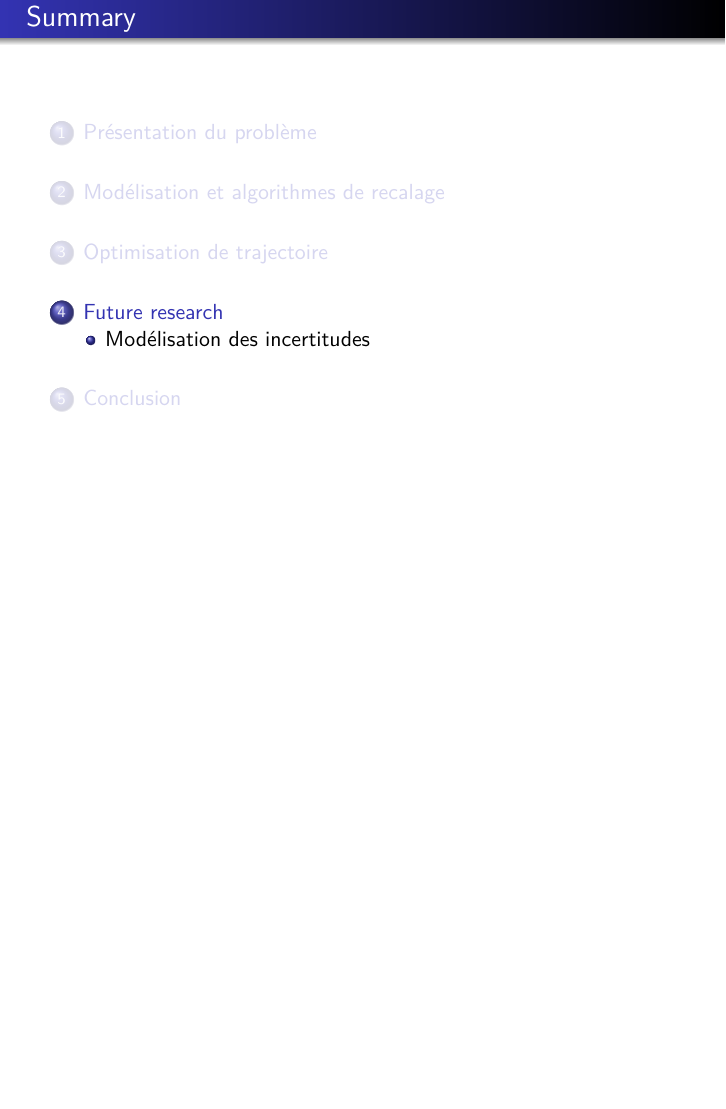
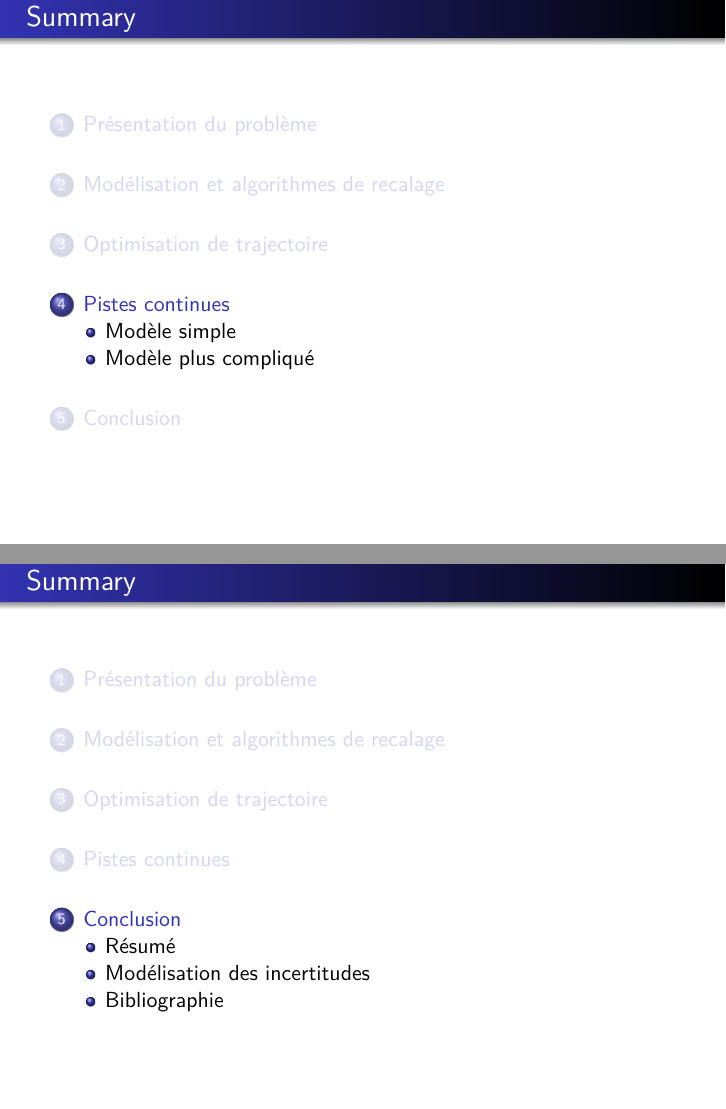
Before and after one commit to carlodef/bathymetry, LaTeX slides (Beamer/Presentation_Seme_iXBlue.tex): page 26 of 33 before the commit and pages 25 and 29 of 32 after it, the two joined at a grey line, the shorter picture padded with empty space. Compiled offline with pdfLaTeX.

Commit message:
refactoring

```diff
--- a/Beamer/Presentation_Seme_iXBlue.tex
+++ b/Beamer/Presentation_Seme_iXBlue.tex
@@ -428,5 +425,5 @@ Example avec les trucs blancs
 \section{Optimisation de trajectoire}
 \subsection{Gloutonne}
 \subsection{Dijkstra}
-\subsection{Continu}
-\section{Future research}
+\section{Pistes continues}
+\subsection{Modèle simple}
@@ -458,7 +435,7 @@ Modèle plus simple ?
   h \cdot \gamma'|^{2}
 \end{align*}
 \end{frame}
-
+\subsection{Modèle plus compliqué}
 \begin{frame}
   \frametitle{Un modèle un peu plus complexe}
 Modèle effectif pour les incertitudes en $x$ et $y$ $\sigma_{x}$ et
@@ -490,6 +467,28 @@ Problème : $A$ ne reste pas forcément SDP ! Quelle équation pour $A$ ?
     de bathymétrie
   \end{itemize}
 \end{frame}
+
+\section{Conclusion}
+\subsection{Résumé}
+\subsection{Modélisation des incertitudes}
+\begin{frame}
+  \frametitle{Incertitudes}
+\begin{itemize}
+\item Sources d'incertitude : précision de l'accéléromètre, erreurs
+  d'intégration (fréquence finie), erreur numérique (stockage en
+  virgule flottante)
+\item Dérive de l'estimation de position
+\item Modélisation délicate
+\item Si on fait une erreur initiale sur l'accélération, dérive en
+  $t^{2}$
+\item Si on fait une erreur initiale sur la vitesse, dérive en
+  $t^{2}$
+\item Compensation des erreurs ? Marche aléatoire, dérive en $\sqrt t$
+  ? $t^{3/2}$ ? $t^{5/2}$ ?
+\item Hors du cadre de l'étude
+\item Modèles ad hoc
+\end{itemize}
+\end{frame}
 \begin{frame}
   \frametitle{Feature detection}
   \begin{itemize}
```
Also changed, not shown: Beamer/Presentation_Seme_iXBlue.tex (26 more changed lines).
